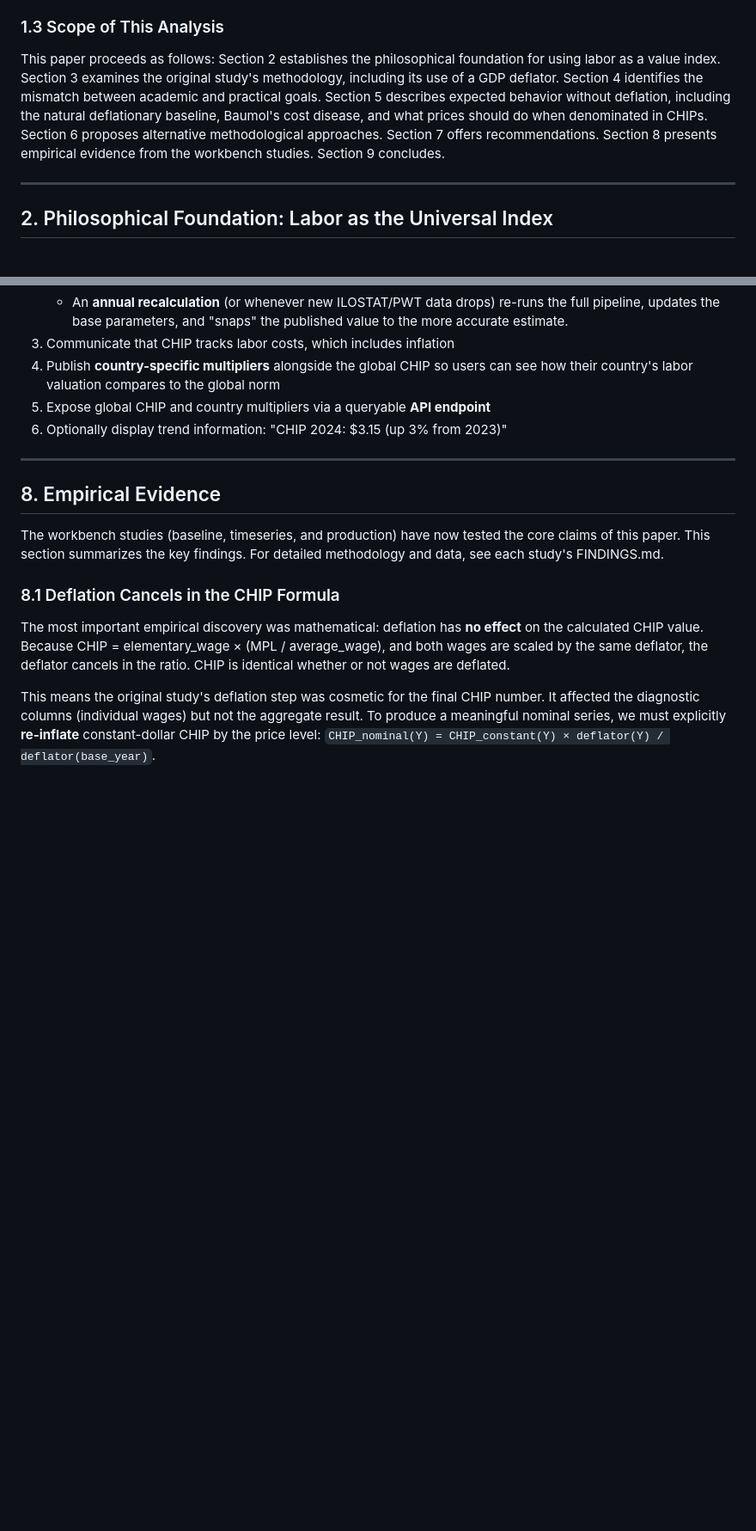
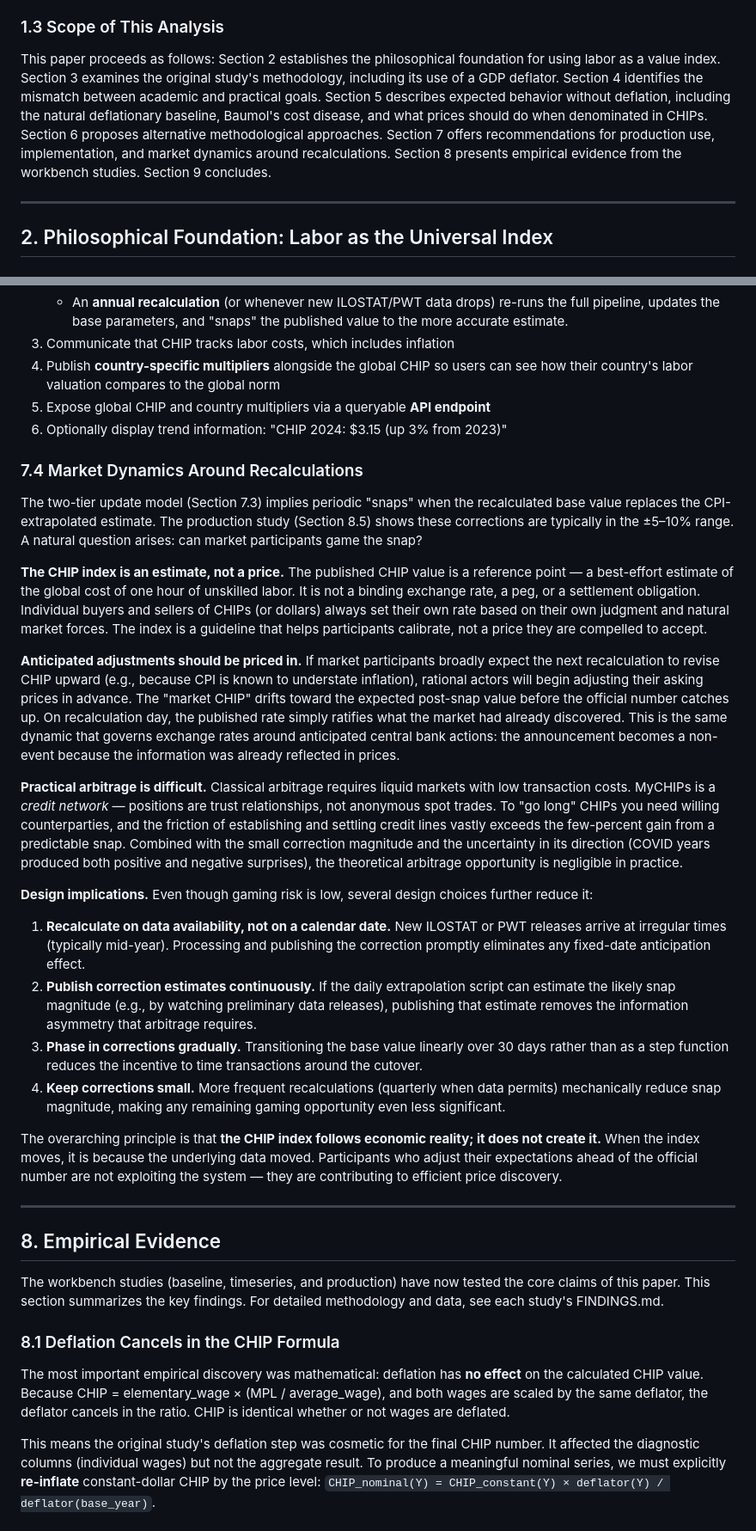
Before and after one commit to gotchoices/chip, a Markdown page: docs/inflation-tracking.md, 2 parts joined by grey strips. Shown at 86% size. Rendered like a GitHub page; blank space fills up the shorter version.

Commit message:
Discussion of snapping to a new CHIP value

```diff
--- a/docs/inflation-tracking.md
+++ b/docs/inflation-tracking.md
@@ -22,7 +22,7 @@ If CHIP naturally tracks inflation—rising as currencies lose purchasing power
 
 ### 1.3 Scope of This Analysis
 
-This paper proceeds as follows: Section 2 establishes the philosophical foundation for using labor as a value index. Section 3 examines the original study's methodology, including its use of a GDP deflator. Section 4 identifies the mismatch between academic and practical goals. Section 5 describes expected behavior without deflation, including the natural deflationary baseline, Baumol's cost disease, and what prices should do when denominated in CHIPs. Section 6 proposes alternative methodological approaches. Section 7 offers recommendations. Section 8 presents empirical evidence from the workbench studies. Section 9 concludes.
+This paper proceeds as follows: Section 2 establishes the philosophical foundation for using labor as a value index. Section 3 examines the original study's methodology, including its use of a GDP deflator. Section 4 identifies the mismatch between academic and practical goals. Section 5 describes expected behavior without deflation, including the natural deflationary baseline, Baumol's cost disease, and what prices should do when denominated in CHIPs. Section 6 proposes alternative methodological approaches. Section 7 offers recommendations for production use, implementation, and market dynamics around recalculations. Section 8 presents empirical evidence from the workbench studies. Section 9 concludes.
 
 ---
 
@@ -391,6 +391,65 @@ For the user-facing software and infrastructure:
 5. Expose global CHIP and country multipliers via a queryable **API endpoint**
 6. Optionally display trend information: "CHIP 2024: $3.15 (up 3% from 2023)"
 
+### 7.4 Market Dynamics Around Recalculations
+
+The two-tier update model (Section 7.3) implies periodic "snaps" when the
+recalculated base value replaces the CPI-extrapolated estimate.  The
+production study (Section 8.5) shows these corrections are typically in the
+±5–10% range.  A natural question arises: can market participants game
+the snap?
+
+**The CHIP index is an estimate, not a price.**  The published CHIP value is
+a reference point — a best-effort estimate of the global cost of one hour of
+unskilled labor.  It is not a binding exchange rate, a peg, or a settlement
+obligation.  Individual buyers and sellers of CHIPs (or dollars) always set
+their own rate based on their own judgment and natural market forces.  The
+index is a guideline that helps participants calibrate, not a price they are
+compelled to accept.
+
+**Anticipated adjustments should be priced in.**  If market participants
+broadly expect the next recalculation to revise CHIP upward (e.g., because
+CPI is known to understate inflation), rational actors will begin adjusting
+their asking prices in advance.  The "market CHIP" drifts toward the expected
+post-snap value before the official number catches up.  On recalculation day,
+the published rate simply ratifies what the market had already discovered.
+This is the same dynamic that governs exchange rates around anticipated
+central bank actions: the announcement becomes a non-event because the
+information was already reflected in prices.
+
+**Practical arbitrage is difficult.**  Classical arbitrage requires liquid
+markets with low transaction costs.  MyCHIPs is a *credit network* —
+positions are trust relationships, not anonymous spot trades.  To "go long"
+CHIPs you need willing counterparties, and the friction of establishing and
+settling credit lines vastly exceeds the few-percent gain from a predictable
+snap.  Combined with the small correction magnitude and the uncertainty in
+its direction (COVID years produced both positive and negative surprises),
+the theoretical arbitrage opportunity is negligible in practice.
+
+**Design implications.**  Even though gaming risk is low, several design
+choices further reduce it:
+
+1. **Recalculate on data availability, not on a calendar date.**  New
+   ILOSTAT or PWT releases arrive at irregular times (typically mid-year).
+   Processing and publishing the correction promptly eliminates any
+   fixed-date anticipation effect.
+2. **Publish correction estimates continuously.**  If the daily extrapolation
+   script can estimate the likely snap magnitude (e.g., by watching
+   preliminary data releases), publishing that estimate removes the
+   information asymmetry that arbitrage requires.
+3. **Phase in corrections gradually.**  Transitioning the base value
+   linearly over 30 days rather than as a step function reduces the
+   incentive to time transactions around the cutover.
+4. **Keep corrections small.**  More frequent recalculations (quarterly when
+   data permits) mechanically reduce snap magnitude, making any remaining
+   gaming opportunity even less significant.
+
+The overarching principle is that **the CHIP index follows economic reality;
+it does not create it.**  When the index moves, it is because the underlying
+data moved.  Participants who adjust their expectations ahead of the official
+number are not exploiting the system — they are contributing to efficient
+price discovery.
+
 ---
 
 ## 8. Empirical Evidence
```
